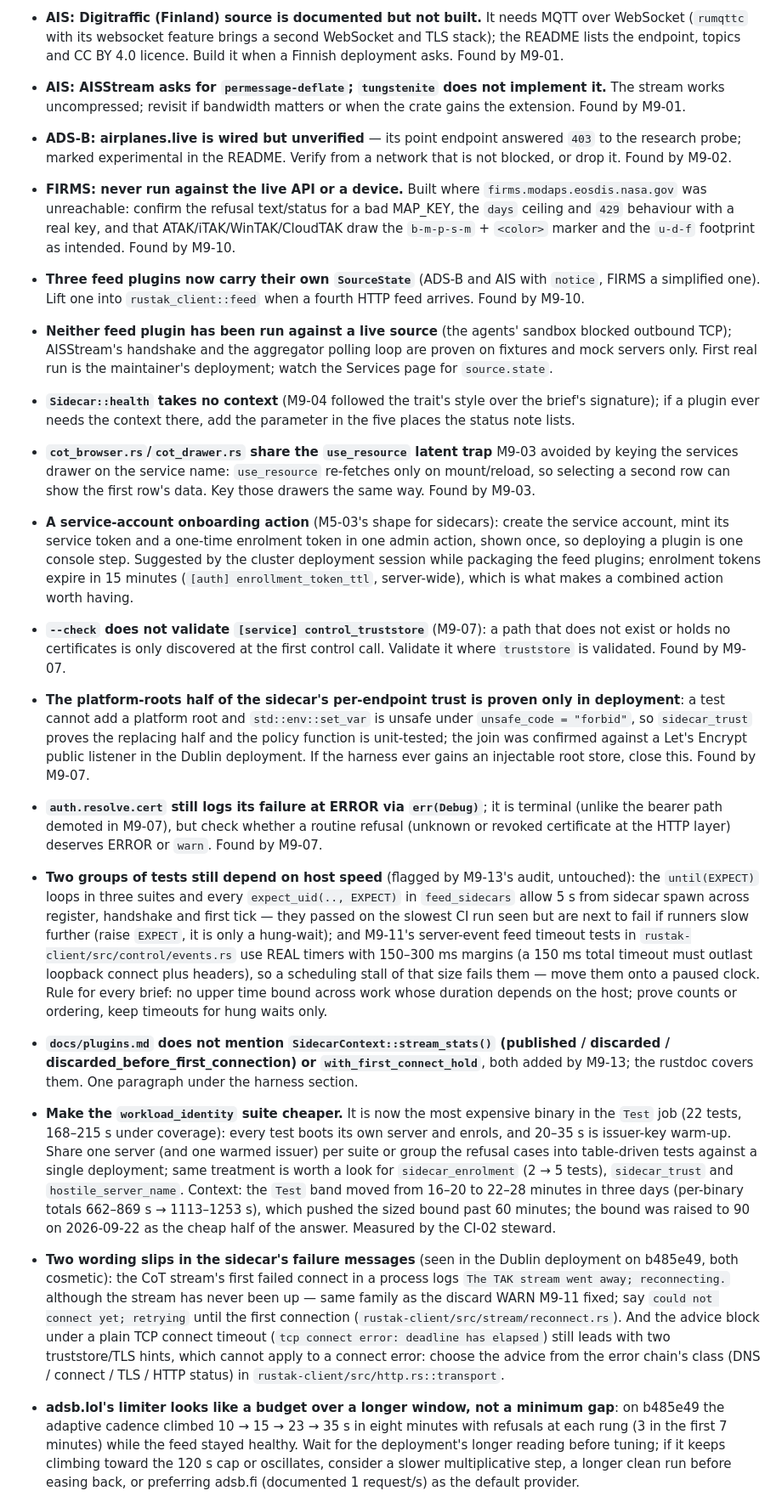
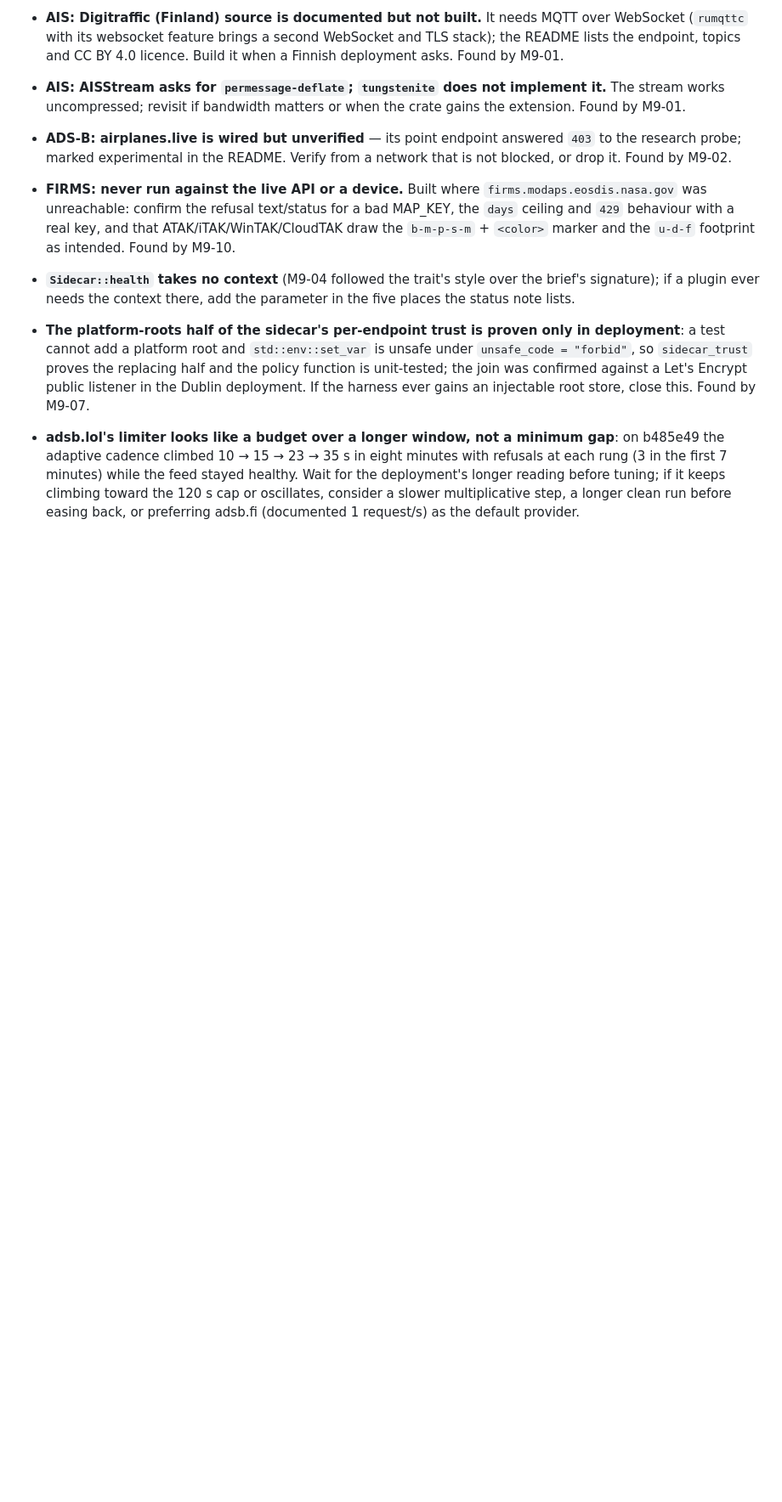
Before and after one commit to SierraSoftworks/rustak, a Markdown page: .claude/plan/backlog.md, the part around one of its changes. Shown at 85% size. Drawn GitHub-style; blank space fills up the shorter version.

```diff
--- a/.claude/plan/backlog.md
+++ b/.claude/plan/backlog.md
@@ -9,16 +31,6 @@ M7 (2026-09-19) landed M7-01 plain_bind + ACME handles + wildcard refusal, M7-02
 - **AIS: AISStream asks for `permessage-deflate`; `tungstenite` does not implement it.** The stream works uncompressed; revisit if bandwidth matters or when the crate gains the extension. Found by M9-01.
 - **ADS-B: airplanes.live is wired but unverified** — its point endpoint answered `403` to the research probe; marked experimental in the README. Verify from a network that is not blocked, or drop it. Found by M9-02.
 - **FIRMS: never run against the live API or a device.** Built where `firms.modaps.eosdis.nasa.gov` was unreachable: confirm the refusal text/status for a bad MAP_KEY, the `days` ceiling and `429` behaviour with a real key, and that ATAK/iTAK/WinTAK/CloudTAK draw the `b-m-p-s-m` + `<color>` marker and the `u-d-f` footprint as intended. Found by M9-10.
-- **Three feed plugins now carry their own `SourceState`** (ADS-B and AIS with `notice`, FIRMS a simplified one). Lift one into `rustak_client::feed` when a fourth HTTP feed arrives. Found by M9-10.
-- **Neither feed plugin has been run against a live source** (the agents' sandbox blocked outbound TCP); AISStream's handshake and the aggregator polling loop are proven on fixtures and mock servers only. First real run is the maintainer's deployment; watch the Services page for `source.state`.
 - **`Sidecar::health` takes no context** (M9-04 followed the trait's style over the brief's signature); if a plugin ever needs the context there, add the parameter in the five places the status note lists.
-- **`cot_browser.rs`/`cot_drawer.rs` share the `use_resource` latent trap** M9-03 avoided by keying the services drawer on the service name: `use_resource` re-fetches only on mount/reload, so selecting a second row can show the first row's data. Key those drawers the same way. Found by M9-03.
-- **A service-account onboarding action** (M5-03's shape for sidecars): create the service account, mint its service token and a one-time enrolment token in one admin action, shown once, so deploying a plugin is one console step. Suggested by the cluster deployment session while packaging the feed plugins; enrolment tokens expire in 15 minutes (`[auth] enrollment_token_ttl`, server-wide), which is what makes a combined action worth having.
-- **`--check` does not validate `[service] control_truststore`** (M9-07): a path that does not exist or holds no certificates is only discovered at the first control call. Validate it where `truststore` is validated. Found by M9-07.
 - **The platform-roots half of the sidecar's per-endpoint trust is proven only in deployment**: a test cannot add a platform root and `std::env::set_var` is unsafe under `unsafe_code = "forbid"`, so `sidecar_trust` proves the replacing half and the policy function is unit-tested; the join was confirmed against a Let's Encrypt public listener in the Dublin deployment. If the harness ever gains an injectable root store, close this. Found by M9-07.
-- **`auth.resolve.cert` still logs its failure at ERROR via `err(Debug)`**; it is terminal (unlike the bearer path demoted in M9-07), but check whether a routine refusal (unknown or revoked certificate at the HTTP layer) deserves ERROR or `warn`. Found by M9-07.
-- **Two groups of tests still depend on host speed** (flagged by M9-13's audit, untouched): the `until(EXPECT)` loops in three suites and every `expect_uid(.., EXPECT)` in `feed_sidecars` allow 5 s from sidecar spawn across register, handshake and first tick — they passed on the slowest CI run seen but are next to fail if runners slow further (raise `EXPECT`, it is only a hung-wait); and M9-11's server-event feed timeout tests in `rustak-client/src/control/events.rs` use REAL timers with 150–300 ms margins (a 150 ms total timeout must outlast loopback connect plus headers), so a scheduling stall of that size fails them — move them onto a paused clock. Rule for every brief: no upper time bound across work whose duration depends on the host; prove counts or ordering, keep timeouts for hung waits only.
-- **`docs/plugins.md` does not mention `SidecarContext::stream_stats()` (published / discarded / discarded_before_first_connection) or `with_first_connect_hold`**, both added by M9-13; the rustdoc covers them. One paragraph under the harness section.
-- **Make the `workload_identity` suite cheaper.** It is now the most expensive binary in the `Test` job (22 tests, 168–215 s under coverage): every test boots its own server and enrols, and 20–35 s is issuer-key warm-up. Share one server (and one warmed issuer) per suite or group the refusal cases into table-driven tests against a single deployment; same treatment is worth a look for `sidecar_enrolment` (2 → 5 tests), `sidecar_trust` and `hostile_server_name`. Context: the `Test` band moved from 16–20 to 22–28 minutes in three days (per-binary totals 662–869 s → 1113–1253 s), which pushed the sized bound past 60 minutes; the bound was raised to 90 on 2026-09-22 as the cheap half of the answer. Measured by the CI-02 steward.
-- **Two wording slips in the sidecar's failure messages** (seen in the Dublin deployment on b485e49, both cosmetic): the CoT stream's first failed connect in a process logs `The TAK stream went away; reconnecting.` although the stream has never been up — same family as the discard WARN M9-11 fixed; say `could not connect yet; retrying` until the first connection (`rustak-client/src/stream/reconnect.rs`). And the advice block under a plain TCP connect timeout (`tcp connect error: deadline has elapsed`) still leads with two truststore/TLS hints, which cannot apply to a connect error: choose the advice from the error chain's class (DNS / connect / TLS / HTTP status) in `rustak-client/src/http.rs::transport`.
 - **adsb.lol's limiter looks like a budget over a longer window, not a minimum gap**: on b485e49 the adaptive cadence climbed 10 → 15 → 23 → 35 s in eight minutes with refusals at each rung (3 in the first 7 minutes) while the feed stayed healthy. Wait for the deployment's longer reading before tuning; if it keeps climbing toward the 120 s cap or oscillates, consider a slower multiplicative step, a longer clean run before easing back, or preferring adsb.fi (documented 1 request/s) as the default provider.
```
Also changed, not shown: other parts of .claude/plan/backlog.md (+23 -9 lines), 1 other file.
